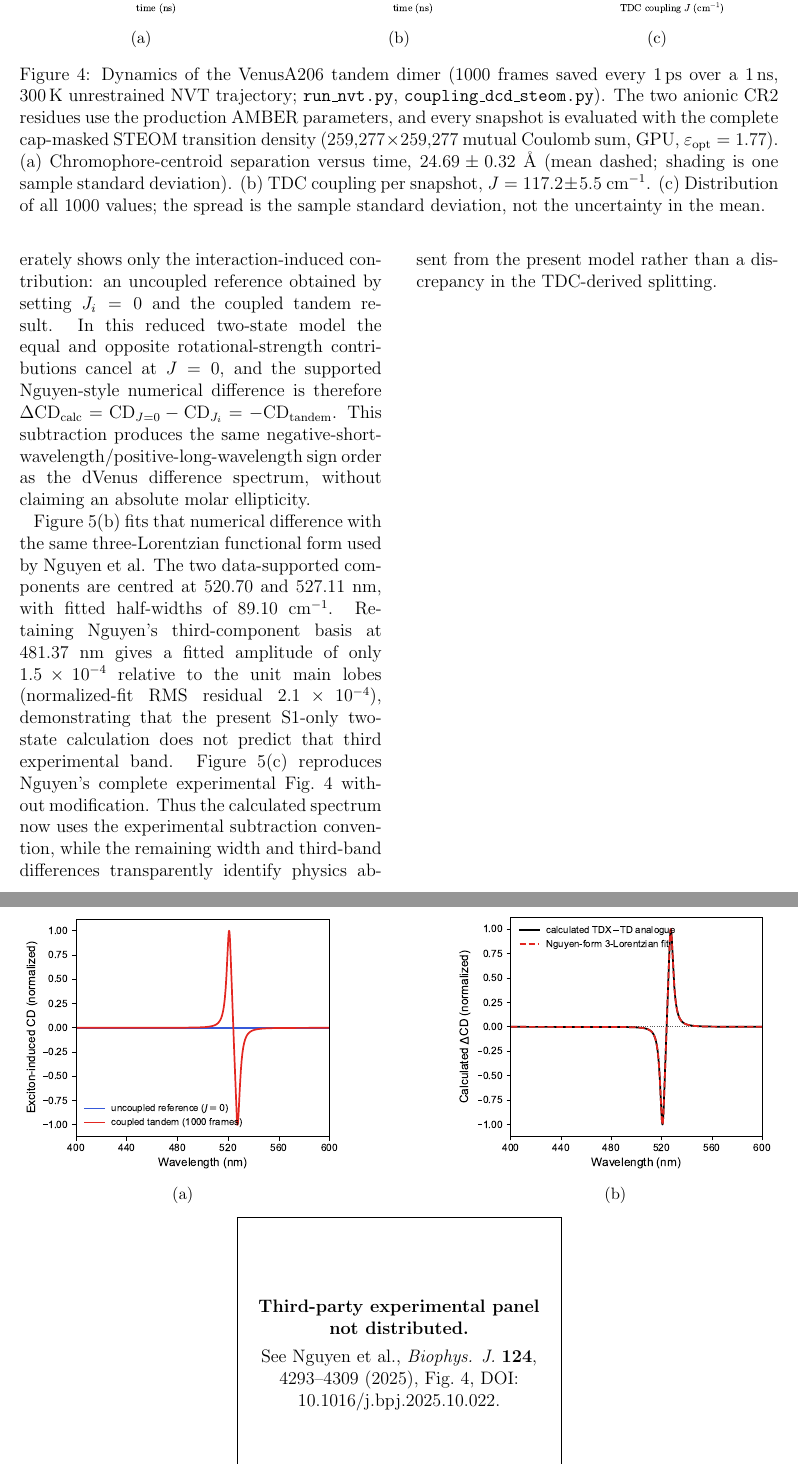
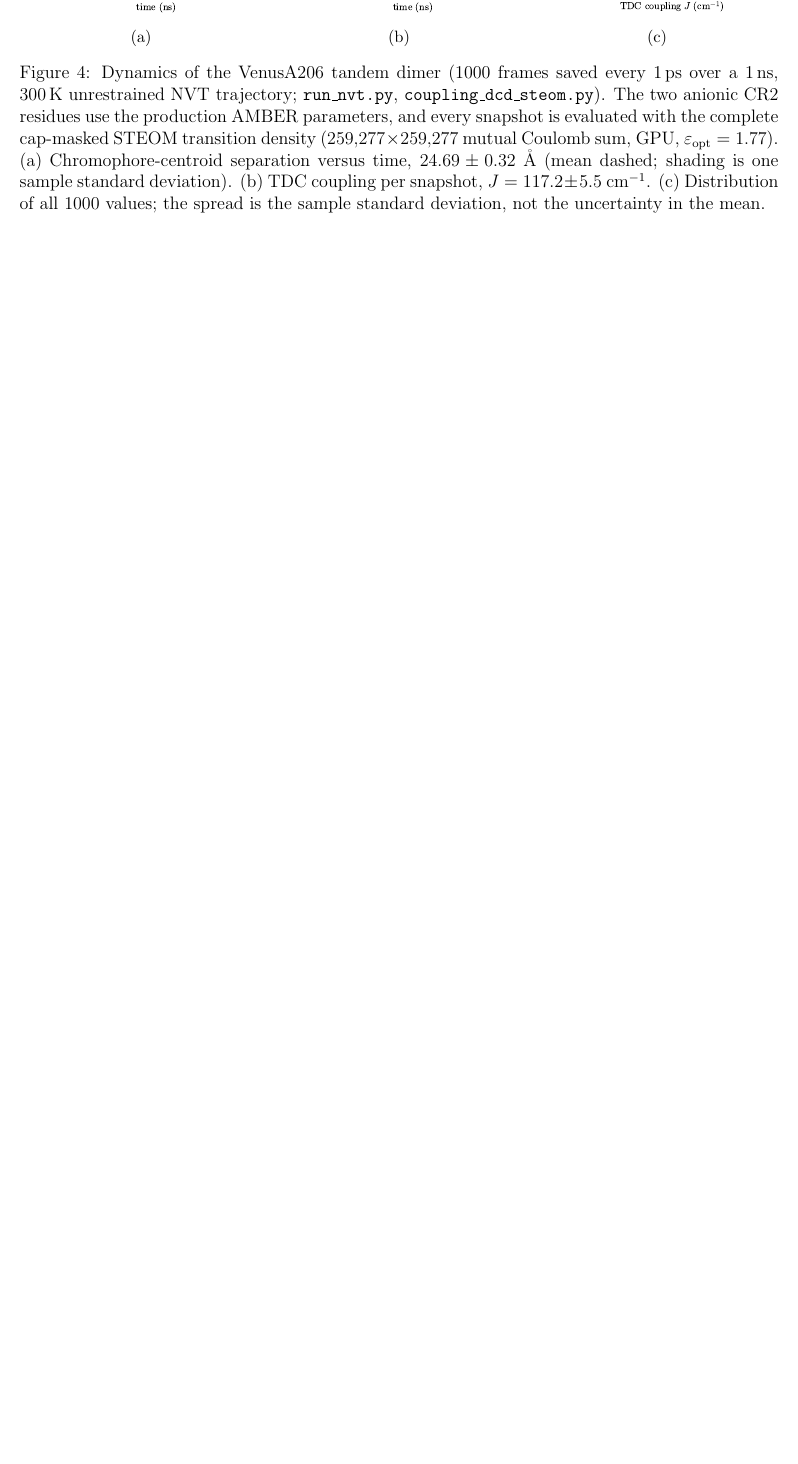
Before and after one commit to rchristie95/TerachemVenusA206, a LaTeX paper (manuscript/JPCB_tandem.tex): two parts of pages 10 and 11 of 20 before the commit and part of page 10 of 19 after it, the two joined at a grey line, cut so that both start at the same text, the shorter picture padded with empty space. Compiled offline with pdfLaTeX.

Commit message:
Remove Figure 5 from manuscript

```diff
--- a/manuscript/JPCB_tandem.tex
+++ b/manuscript/JPCB_tandem.tex
@@ -277,44 +277,3 @@ Nguyen et al.\ analysed the $\mathrm{dVenus\mbox{-}TDX}-\mathrm{dVenus\mbox{-}TD
   \label{fig:tandem}
 \end{figure*}
 
-To compare like with like, we express the $1000$ frame-specific couplings and transition-dipole geometries in the plotting and subtraction convention of Nguyen et al.\ (\textbf{Figure~\ref{fig:spectra}}; \texttt{make\_nguyen\_style\_spectra.py}). The converged STEOM site energy is $19088.2~\mathrm{cm^{-1}}$ ($523.90~\mathrm{nm}$). For each frame, the two Davydov branches lie at $E_0\pm J_i$ and are broadened by a homogeneous Lorentzian half-width $1/(2\pi cT_2^{*})=88.48~\mathrm{cm^{-1}}$ for $T_2^{*}=60$\,fs; explicit averaging over the $J_i$ and dipole geometries incorporates the observed ensemble disorder. Their mean photon wavelengths are $520.69$ and $527.12~\mathrm{nm}$ ($\Delta\lambda=6.43~\mathrm{nm}$). The rotational strengths $R_{\pm}=\mp(\pi E_0/2)\,\mathbf{R}_{LR}\cdot(\boldsymbol{\mu}_L\times\boldsymbol{\mu}_R)$ give the interaction-induced tandem CD couplet.
-
-Nguyen's experimental observable is $\Delta[\theta]=[\theta]_{\rm TDX}-[\theta]_{\rm TD}$ \cite{nguyen2025anomalous}. Our electronic-structure data do not contain the intrinsic monomer/TDX magnetic-dipole spectrum, so Fig.~\ref{fig:spectra}(a) deliberately shows only the interaction-induced contribution: an uncoupled reference obtained by setting $J_i=0$ and the coupled tandem result. In this reduced two-state model the equal and opposite rotational-strength contributions cancel at $J=0$, and the supported Nguyen-style numerical difference is therefore $\Delta\mathrm{CD}_{\rm calc}=\mathrm{CD}_{J=0}-\mathrm{CD}_{J_i}=-\mathrm{CD}_{\rm tandem}$. This subtraction produces the same negative-short-wavelength/positive-long-wavelength sign order as the dVenus difference spectrum, without claiming an absolute molar ellipticity.
-
-Figure~\ref{fig:spectra}(b) fits that numerical difference with the same three-Lorentzian functional form used by Nguyen et al.  The two data-supported components are centred at $520.70$ and $527.11~\mathrm{nm}$, with fitted half-widths of $89.10~\mathrm{cm^{-1}}$. Retaining Nguyen's third-component basis at $481.37~\mathrm{nm}$ gives a fitted amplitude of only $1.5\times10^{-4}$ relative to the unit main lobes (normalized-fit RMS residual $2.1\times10^{-4}$), demonstrating that the present S1-only two-state calculation does not predict that third experimental band. Figure~\ref{fig:spectra}(c) reproduces Nguyen's complete experimental Fig.~4 without modification. Thus the calculated spectrum now uses the experimental subtraction convention, while the remaining width and third-band differences transparently identify physics absent from the present model rather than a discrepancy in the TDC-derived splitting.
-
-\clearpage
-\begin{figure*}[p]
-  \centering
-  \begin{subfigure}[b]{0.43\textwidth}
-    \centering
-    \includegraphics[width=\linewidth]{Fig_Spectra_NguyenStyle_Traces.pdf}
-    \caption{}
-    \label{fig:spectra_traces}
-  \end{subfigure}\hfill
-  \begin{subfigure}[b]{0.43\textwidth}
-    \centering
-    \includegraphics[width=\linewidth]{Fig_Spectra_NguyenStyle_Difference.pdf}
-    \caption{}
-    \label{fig:spectra_difference}
-  \end{subfigure}
-
-  \par\medskip
-  \begin{subfigure}[b]{0.46\textwidth}
-    \centering
-    \ifdefined\ForceNguyenPlaceholder
-      \fbox{\parbox[c][0.25\textheight][c]{0.90\linewidth}{\centering
-        \textbf{Third-party experimental panel not distributed.}\\[4pt]
-        See Nguyen et al., \emph{Biophys. J.} \textbf{124}, 4293--4309
-        (2025), Fig.~4, DOI: 10.1016/j.bpj.2025.10.022.}}
-    \else
-      \IfFileExists{Nguyen2025_Figure4_unmodified.jpg}{%
-        \includegraphics[width=\linewidth]{Nguyen2025_Figure4_unmodified.jpg}%
-      }{%
-        \fbox{\parbox[c][0.25\textheight][c]{0.90\linewidth}{\centering
-          \textbf{Third-party experimental panel not distributed.}\\[4pt]
-          See Nguyen et al., \emph{Biophys. J.} \textbf{124}, 4293--4309
-          (2025), Fig.~4, DOI: 10.1016/j.bpj.2025.10.022.}}%
-      }
-    \fi
-    \caption{}
```
Also changed, not shown: manuscript/JPCB_tandem.tex (11 more changed lines).
